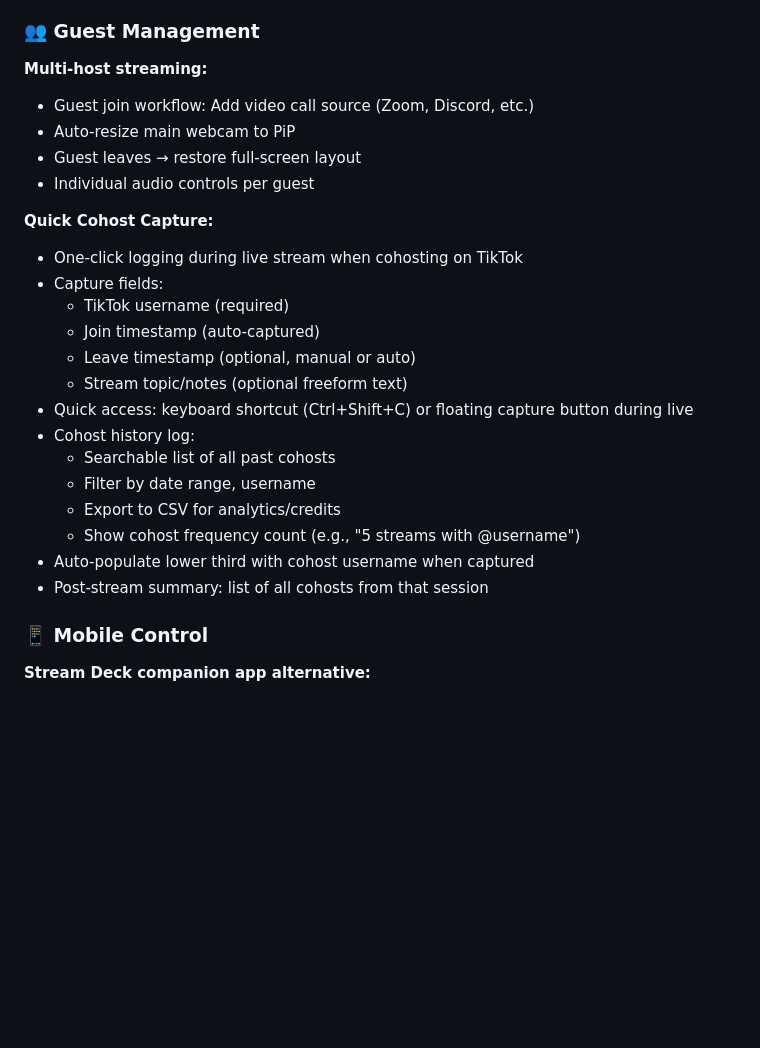
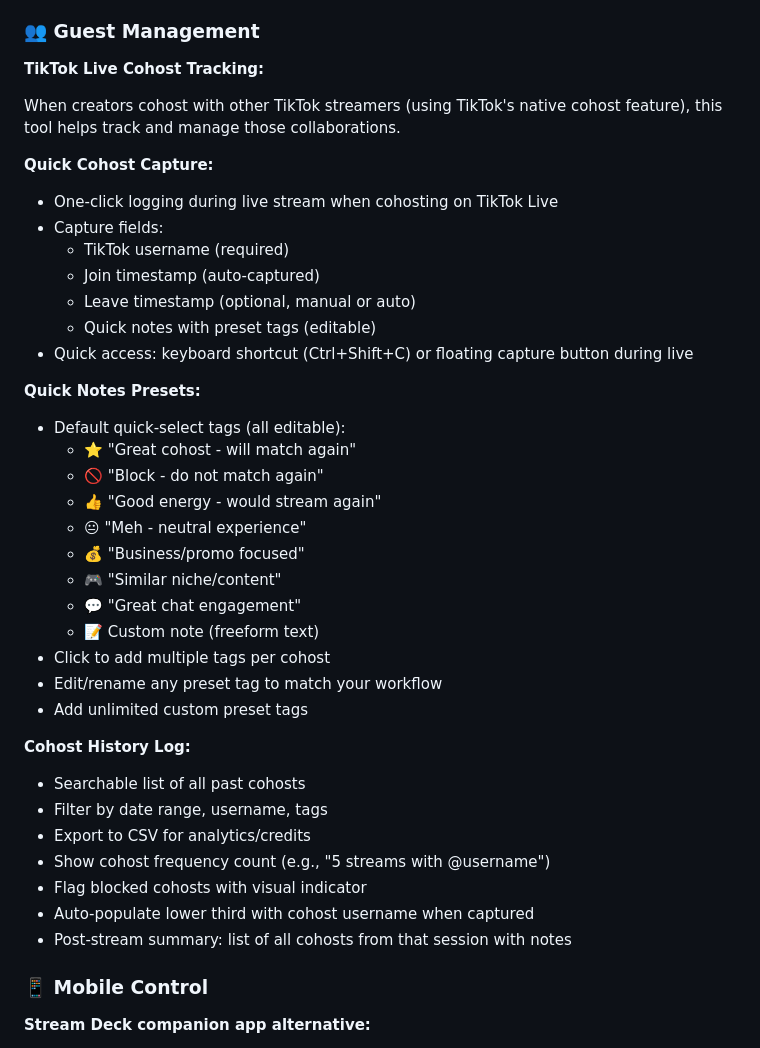
Before and after one commit to BEA-BOLD-EVOLUTION/OBS-TikTokLiveStudio, a Markdown page: docs/roadmap.md, the part around the change. Drawn GitHub-style; blank space fills up the shorter version.

Commit message:
feat: add quick notes presets for cohost tracking (editable tags like 'great cohost' or 'block')

```diff
--- a/docs/roadmap.md
+++ b/docs/roadmap.md
@@ -725,29 +725,44 @@ Auto-load scenes, sources, and settings per schedule.
 
 ### 👥 Guest Management
 
-**Multi-host streaming:**
+**TikTok Live Cohost Tracking:**
 
-- Guest join workflow: Add video call source (Zoom, Discord, etc.)
-- Auto-resize main webcam to PiP
-- Guest leaves → restore full-screen layout
-- Individual audio controls per guest
+When creators cohost with other TikTok streamers (using TikTok's native cohost feature), this tool helps track and manage those collaborations.
 
 **Quick Cohost Capture:**
 
-- One-click logging during live stream when cohosting on TikTok
+- One-click logging during live stream when cohosting on TikTok Live
 - Capture fields:
   - TikTok username (required)
   - Join timestamp (auto-captured)
   - Leave timestamp (optional, manual or auto)
-  - Stream topic/notes (optional freeform text)
+  - Quick notes with preset tags (editable)
 - Quick access: keyboard shortcut (Ctrl+Shift+C) or floating capture button during live
-- Cohost history log:
-  - Searchable list of all past cohosts
-  - Filter by date range, username
-  - Export to CSV for analytics/credits
-  - Show cohost frequency count (e.g., "5 streams with @username")
+
+**Quick Notes Presets:**
+
+- Default quick-select tags (all editable):
+  - ⭐ "Great cohost - will match again"
+  - 🚫 "Block - do not match again"
+  - 👍 "Good energy - would stream again"
+  - 😐 "Meh - neutral experience"
+  - 💰 "Business/promo focused"
+  - 🎮 "Similar niche/content"
+  - 💬 "Great chat engagement"
+  - 📝 Custom note (freeform text)
+- Click to add multiple tags per cohost
+- Edit/rename any preset tag to match your workflow
+- Add unlimited custom preset tags
+
+**Cohost History Log:**
+
+- Searchable list of all past cohosts
+- Filter by date range, username, tags
+- Export to CSV for analytics/credits
+- Show cohost frequency count (e.g., "5 streams with @username")
+- Flag blocked cohosts with visual indicator
 - Auto-populate lower third with cohost username when captured
-- Post-stream summary: list of all cohosts from that session
+- Post-stream summary: list of all cohosts from that session with notes
 
 ### 📱 Mobile Control
 
```
